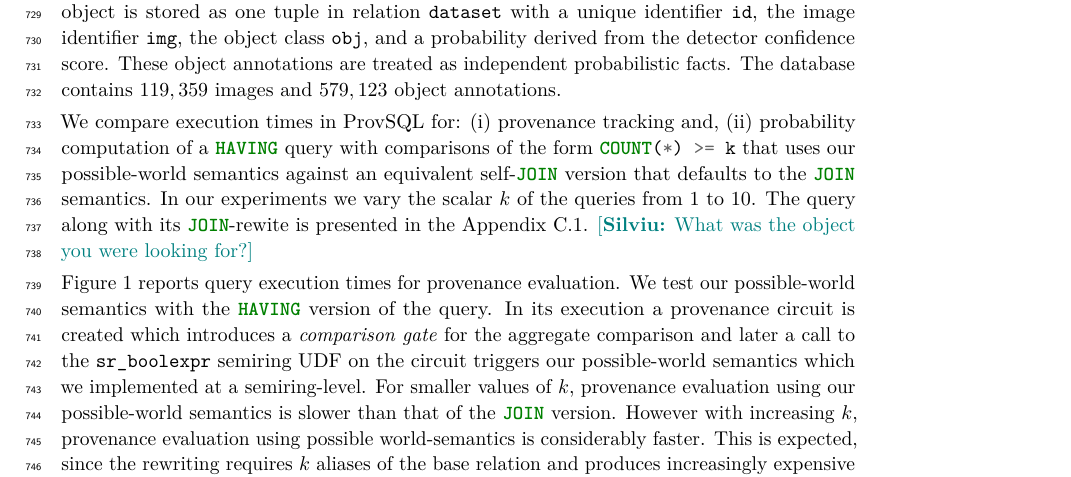
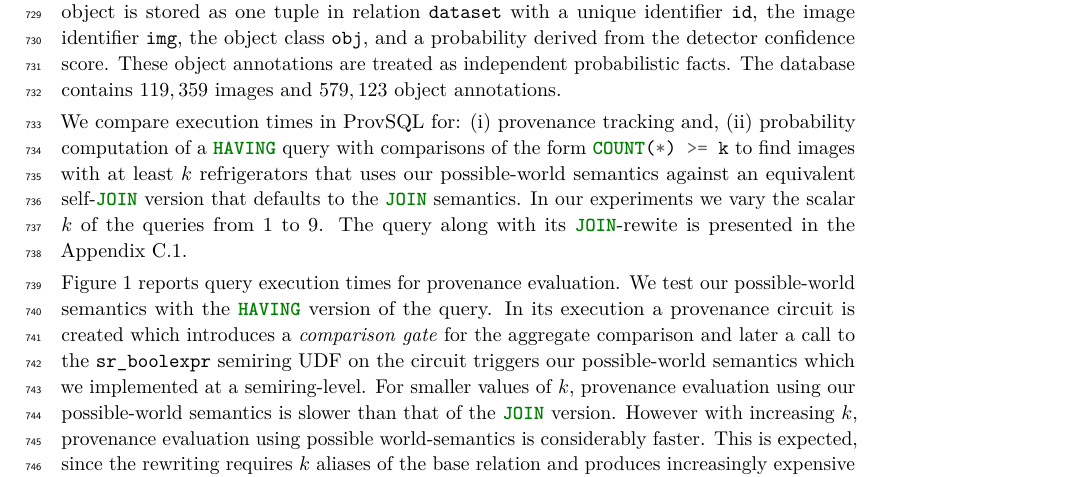
Before and after one commit to pratik2358/provsql_having, a LaTeX paper (main.tex, which reads implementation_experiments.tex): part of page 23 of 33, cut so that both start at the same text. Compiled offline with pdfLaTeX.

Commit message:
Experiment details added

```diff
--- a/implementation_experiments.tex
+++ b/implementation_experiments.tex
@@ -45,10 +45,10 @@ object annotations.
 
 \smallskip\noindent
 We compare execution times in ProvSQL for: (i) provenance tracking and, (ii) probability computation
-of a \sql{HAVING} query with comparisons of the form \sql{COUNT(*) >= k} that uses our possible-world semantics against an equivalent self-\sql{JOIN} version that defaults to the \sql{JOIN} semantics.
-In our experiments we vary the scalar $k$ of the queries from 1 to 10.
+of a \sql{HAVING} query with comparisons of the form \sql{COUNT(*) >= k} to find images with at least $k$ refrigerators
+ that uses our possible-world semantics against an equivalent self-\sql{JOIN} version that defaults to the \sql{JOIN} semantics.
+In our experiments we vary the scalar $k$ of the queries from 1 to 9.
 The query along with its \sql{JOIN}-rewite is presented in the Appendix~\ref{sec:appendix_impl_experiments}.
-\sil{What was the object you were looking for?}
 
 \smallskip\noindent
 Figure~\ref{fig:prov_only_times} reports query execution times for provenance evaluation. We test our
```
